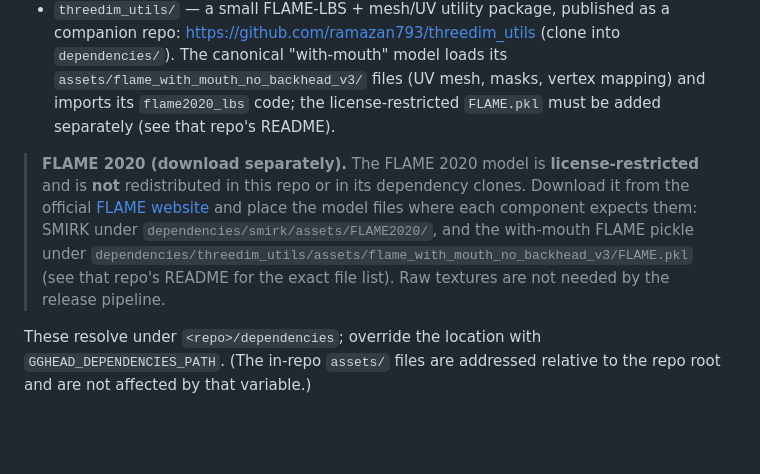
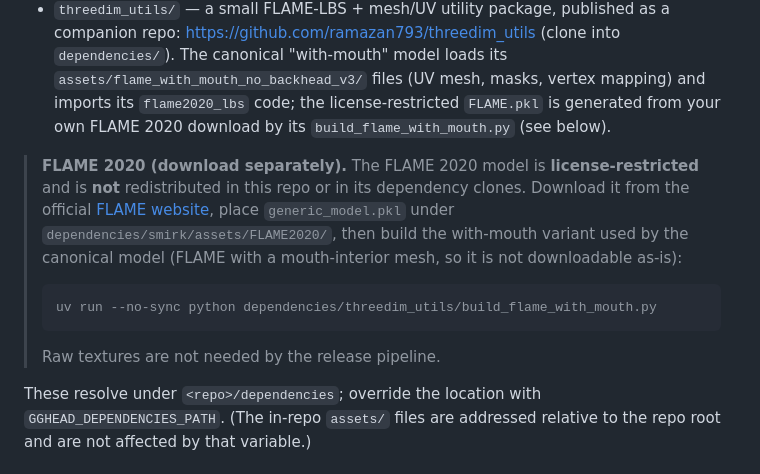
Before and after one commit to ramazan793/AGORA, a Markdown page: README.md, the part around the change. Drawn GitHub-style; blank space fills up the shorter version.

Commit message:
update readme on FLAME conversion
Co-Authored-By: Claude Fable 5 <noreply@anthropic.com>
Claude-Session: https://claude.ai/code/session_011w6Egpjm2dMbwwdJJivVwT

````diff
--- a/README.md
+++ b/README.md
@@ -103,15 +103,20 @@ runtime; both are assembled locally (git-ignored, not committed):
 - `threedim_utils/` — a small FLAME-LBS + mesh/UV utility package, published as a companion repo:
   <https://github.com/ramazan793/threedim_utils> (clone into `dependencies/`). The canonical "with-mouth"
   model loads its `assets/flame_with_mouth_no_backhead_v3/` files (UV mesh, masks, vertex mapping) and
-  imports its `flame2020_lbs` code; the license-restricted `FLAME.pkl` must be added separately (see that
-  repo's README).
+  imports its `flame2020_lbs` code; the license-restricted `FLAME.pkl` is generated from your own FLAME 2020
+  download by its `build_flame_with_mouth.py` (see below).
 
 > **FLAME 2020 (download separately).** The FLAME 2020 model is **license-restricted** and is **not**
 > redistributed in this repo or in its dependency clones. Download it from the official
-> [FLAME website](https://flame.is.tue.mpg.de/) and place the model files where each component expects them:
-> SMIRK under `dependencies/smirk/assets/FLAME2020/`, and the with-mouth FLAME pickle under
-> `dependencies/threedim_utils/assets/flame_with_mouth_no_backhead_v3/FLAME.pkl` (see that repo's README for
-> the exact file list). Raw textures are not needed by the release pipeline.
+> [FLAME website](https://flame.is.tue.mpg.de/), place `generic_model.pkl` under
+> `dependencies/smirk/assets/FLAME2020/`, then build the with-mouth variant used by the canonical model
+> (FLAME with a mouth-interior mesh, so it is not downloadable as-is):
+>
+> ```bash
+> uv run --no-sync python dependencies/threedim_utils/build_flame_with_mouth.py
+> ```
+>
+> Raw textures are not needed by the release pipeline.
 
 These resolve under `<repo>/dependencies`; override the location with `GGHEAD_DEPENDENCIES_PATH`. (The in-repo
 `assets/` files are addressed relative to the repo root and are not affected by that variable.)
````
